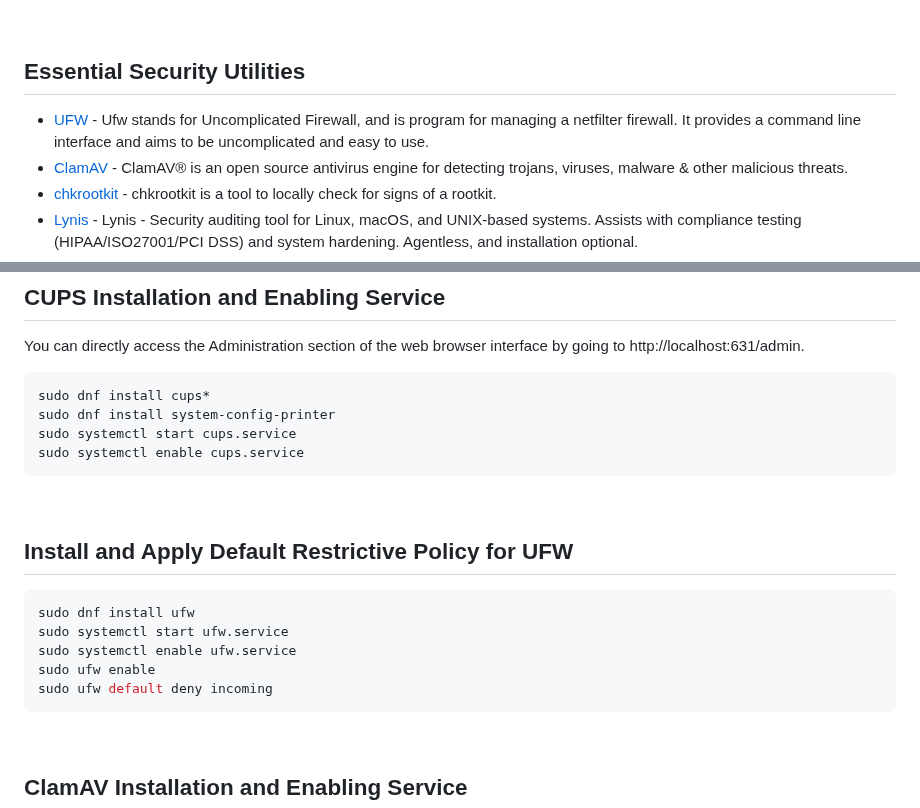
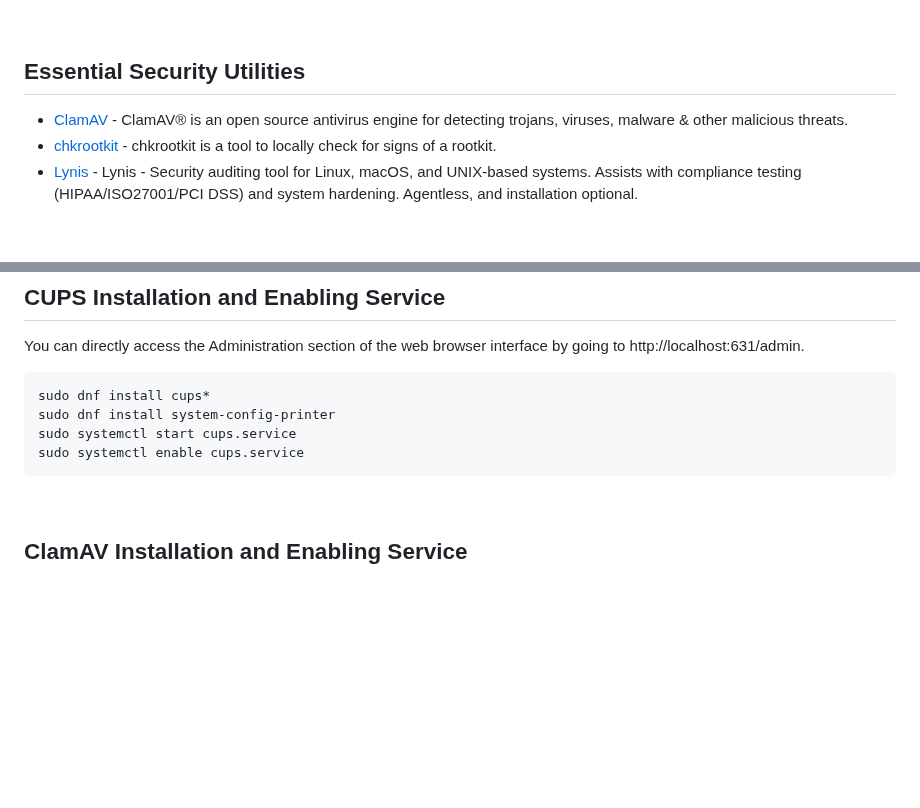
Before and after one commit to hafiz-muhammad/configs, a Markdown page: linux/README.md, 2 parts joined by grey strips. GitHub-like rendering; blank space fills up the shorter version.

````diff
--- a/linux/README.md
+++ b/linux/README.md
@@ -91,8 +91,6 @@ making any compromises.
 <br>
 
 ## Essential Security Utilities
-- [UFW](https://src.fedoraproject.org/rpms/ufw) - Ufw stands for Uncomplicated Firewall, and is program for managing a netfilter firewall. It provides a command line interface and aims to be
-uncomplicated and easy to use.
 - [ClamAV](https://github.com/Cisco-Talos/clamav) - ClamAV® is an open source antivirus engine for detecting trojans, viruses, malware & other malicious threats.
 - [chkrootkit](http://www.chkrootkit.org/) - chkrootkit is a tool to locally check for signs of a rootkit.
 - [Lynis](https://github.com/CISOfy/lynis) - Lynis - Security auditing tool for Linux, macOS, and UNIX-based systems. Assists with compliance testing (HIPAA/ISO27001/PCI DSS) and system
@@ -235,17 +197,6 @@ sudo dnf install cups*
 sudo dnf install system-config-printer
 sudo systemctl start cups.service
 sudo systemctl enable cups.service
-```
-
-<br>
-
-## Install and Apply Default Restrictive Policy for UFW
-```console
-sudo dnf install ufw
-sudo systemctl start ufw.service
-sudo systemctl enable ufw.service
-sudo ufw enable
-sudo ufw default deny incoming
 ```
 
 <br>
````
Also changed, not shown: other parts of linux/README.md (+2 -38 lines).
